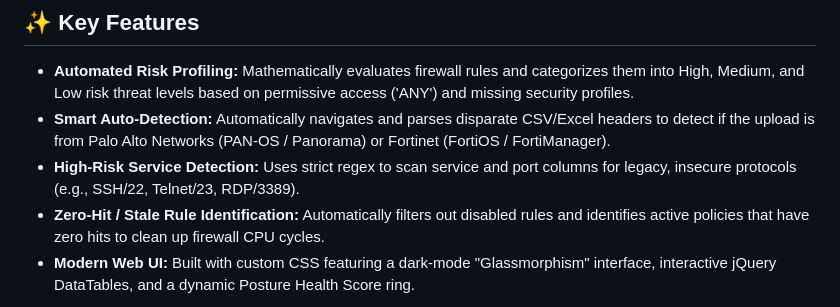
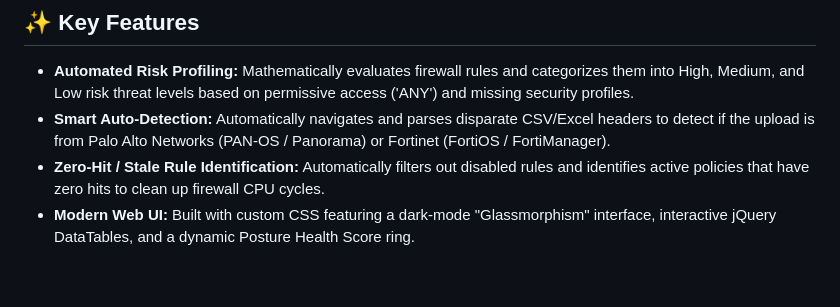
Before and after one commit to Majordean0303/firewall-rule-review, a Markdown page: README.md, the part around the change. GitHub-like rendering; blank space fills up the shorter version.

```diff
--- a/README.md
+++ b/README.md
@@ -8,7 +8,6 @@ This tool parses raw CSV/Excel exports from Palo Alto and Fortinet firewalls and
 
 * **Automated Risk Profiling:** Mathematically evaluates firewall rules and categorizes them into High, Medium, and Low risk threat levels based on permissive access ('ANY') and missing security profiles.
 * **Smart Auto-Detection:** Automatically navigates and parses disparate CSV/Excel headers to detect if the upload is from Palo Alto Networks (PAN-OS / Panorama) or Fortinet (FortiOS / FortiManager).
-* **High-Risk Service Detection:** Uses strict regex to scan service and port columns for legacy, insecure protocols (e.g., SSH/22, Telnet/23, RDP/3389).
 * **Zero-Hit / Stale Rule Identification:** Automatically filters out disabled rules and identifies active policies that have zero hits to clean up firewall CPU cycles.
 * **Modern Web UI:** Built with custom CSS featuring a dark-mode "Glassmorphism" interface, interactive jQuery DataTables, and a dynamic Posture Health Score ring.
 
```
